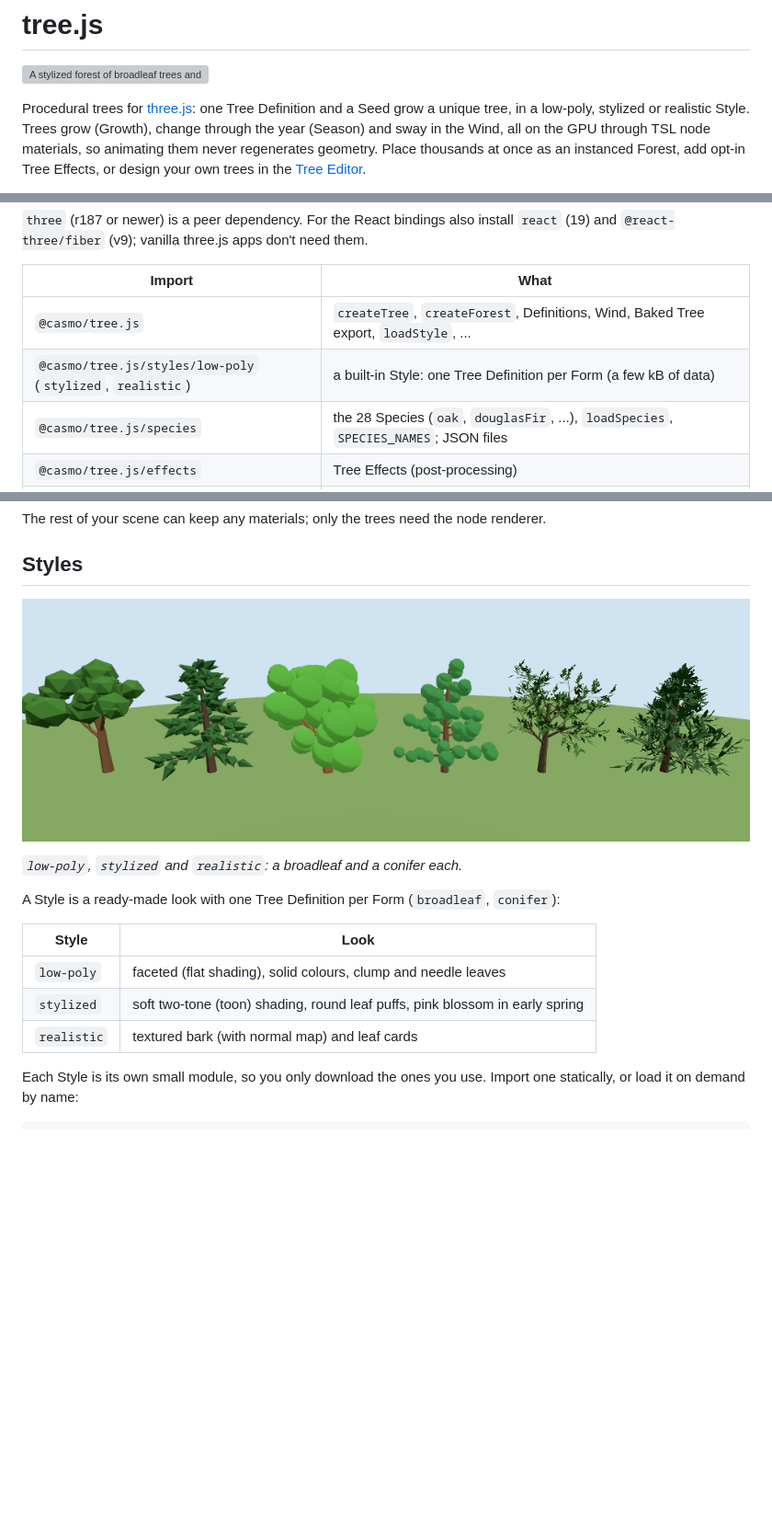
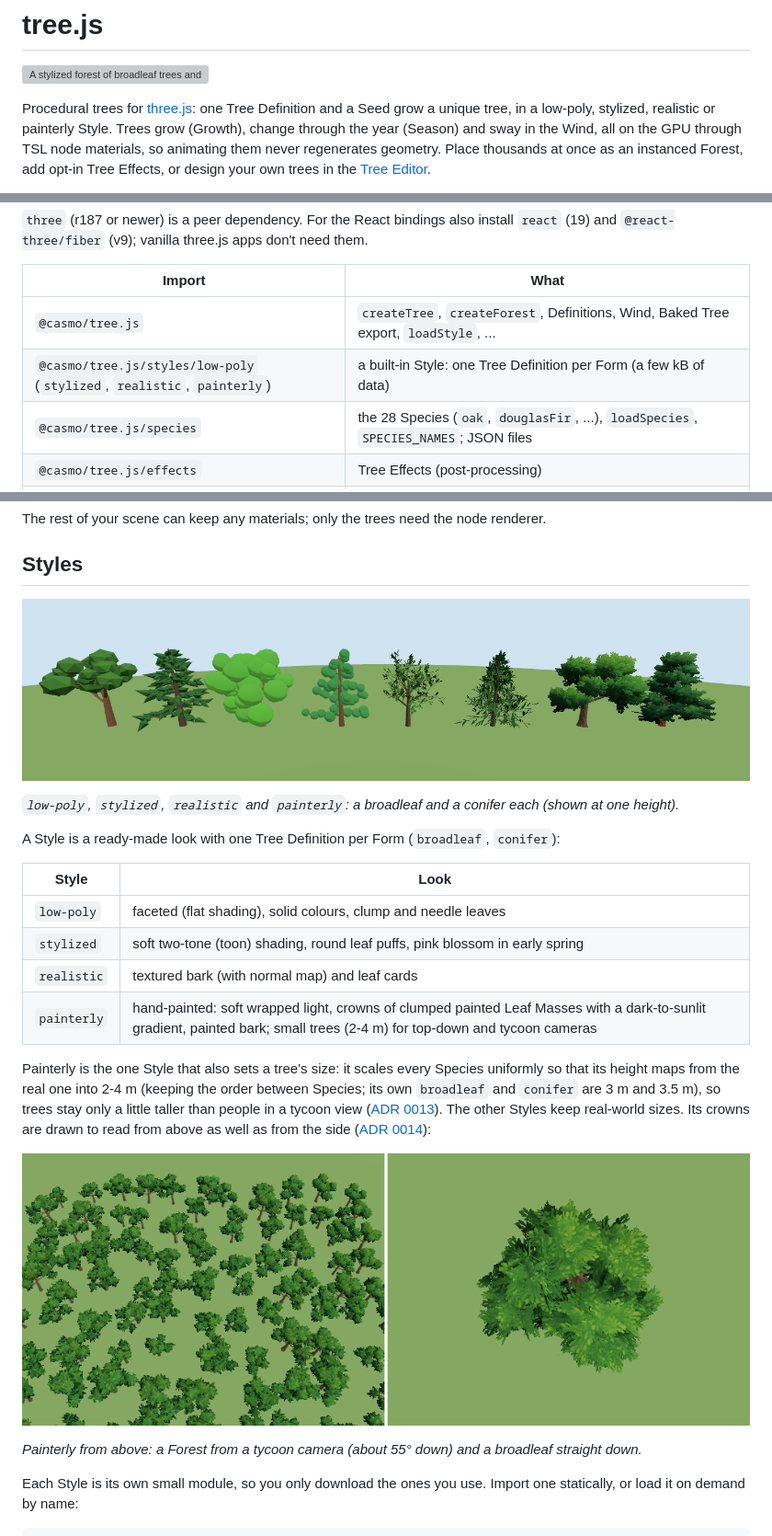
Before and after one commit to Casmo/tree.js, a Markdown page: README.md, 3 parts joined by grey strips. Shown at 92% size. Drawn GitHub-style; pictures changed too: docs/images/painterly-views.png (added), docs/images/styles.png; blank space fills up the shorter version; grey boxes are pictures that could not be loaded.

Commit message:
Painterly (#122): README Styles row, size note and views image; styles image with Painterly; ADR 0005 mentions Painterly

```diff
--- a/README.md
+++ b/README.md
@@ -3,7 +3,7 @@
 ![A stylized forest of broadleaf trees and conifers going through a year: blossom, summer, autumn, winter](docs/images/hero.gif)
 
 Procedural trees for [three.js](https://threejs.org): one Tree Definition and a Seed grow a unique tree, in a
-low-poly, stylized or realistic Style. Trees grow (Growth), change through the year (Season) and sway in the
+low-poly, stylized, realistic or painterly Style. Trees grow (Growth), change through the year (Season) and sway in the
 Wind, all on the GPU through TSL node materials, so animating them never regenerates geometry. Place
 thousands at once as an instanced Forest, add opt-in Tree Effects, or design your own trees in the
 [Tree Editor](#tree-editor).
@@ -40,7 +40,7 @@ npm install @casmo/tree.js three
 | Import | What |
 | --- | --- |
 | `@casmo/tree.js` | `createTree`, `createForest`, Definitions, Wind, Baked Tree export, `loadStyle`, ... |
-| `@casmo/tree.js/styles/low-poly` (`stylized`, `realistic`) | a built-in Style: one Tree Definition per Form (a few kB of data) |
+| `@casmo/tree.js/styles/low-poly` (`stylized`, `realistic`, `painterly`) | a built-in Style: one Tree Definition per Form (a few kB of data) |
 | `@casmo/tree.js/species` | the 28 Species (`oak`, `douglasFir`, ...), `loadSpecies`, `SPECIES_NAMES`; JSON files |
 | `@casmo/tree.js/effects` | Tree Effects (post-processing) |
 | `@casmo/tree.js/scene` | Scene Pipeline: the Style's suggested Tree Effects and Scene Effects (tone mapping, SMAA/FXAA, fog, ...) in one opt-in pipeline |
@@ -106,9 +106,9 @@ The rest of your scene can keep any materials; only the trees need the node rend
 
 ## Styles
 
-![Low-poly, stylized and realistic Styles, a broadleaf and a conifer each](docs/images/styles.png)
-
-*`low-poly`, `stylized` and `realistic`: a broadleaf and a conifer each.*
+![Low-poly, stylized, realistic and painterly Styles, a broadleaf and a conifer each](docs/images/styles.png)
+
+*`low-poly`, `stylized`, `realistic` and `painterly`: a broadleaf and a conifer each (shown at one height).*
 
 A Style is a ready-made look with one Tree Definition per Form (`broadleaf`, `conifer`):
 
@@ -117,6 +117,18 @@ A Style is a ready-made look with one Tree Definition per Form (`broadleaf`, `co
 | `low-poly` | faceted (flat shading), solid colours, clump and needle leaves |
 | `stylized` | soft two-tone (toon) shading, round leaf puffs, pink blossom in early spring |
 | `realistic` | textured bark (with normal map) and leaf cards |
+| `painterly` | hand-painted: soft wrapped light, crowns of clumped painted Leaf Masses with a dark-to-sunlit gradient, painted bark; small trees (2-4 m) for top-down and tycoon cameras |
+
+Painterly is the one Style that also sets a tree's size: it scales every Species uniformly so that its
+height maps from the real one into 2-4 m (keeping the order between Species; its own `broadleaf` and
+`conifer` are 3 m and 3.5 m), so trees stay only a little taller than people in a tycoon view
+([ADR 0013](docs/adr/0013-painterly-compresses-tree-heights.md)). The other Styles keep real-world sizes. Its
+crowns are drawn to read from above as well as from the side
+([ADR 0014](docs/adr/0014-painterly-leaf-masses-are-clumped-spray-cards.md)):
+
+![A painterly Forest from a tycoon camera, about 55 degrees down, and a painterly broadleaf from straight above](docs/images/painterly-views.png)
+
+*Painterly from above: a Forest from a tycoon camera (about 55° down) and a broadleaf straight down.*
 
 Each Style is its own small module, so you only download the ones you use. Import one statically, or load
 it on demand by name:
```
Also changed, not shown: other parts of README.md (+4 -4 lines), docs/adr/0005-species-shape-styles-look.md (+3 -1 lines), 2 other files.
